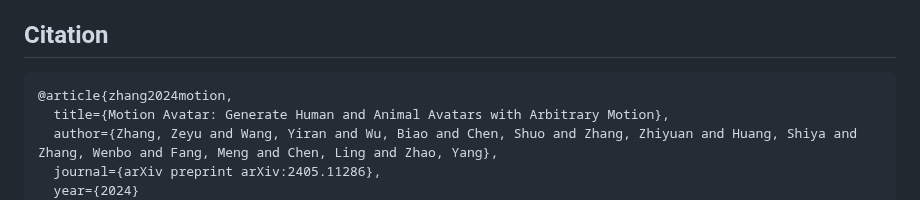
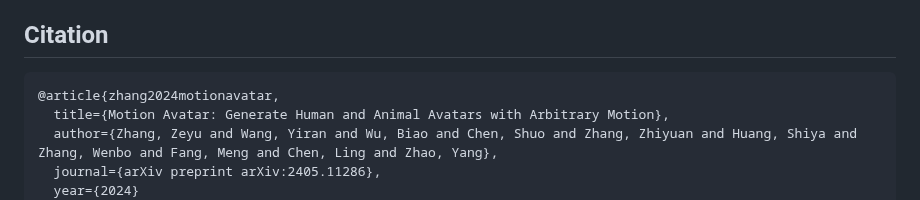
Before and after one commit to steve-zeyu-zhang/MotionAvatar, a Markdown page: README.md, the part around the change. Drawn GitHub-style.

````diff
--- a/README.md
+++ b/README.md
@@ -37,7 +37,7 @@ serves as a valuable resource for the community._
 ## Citation
 
 ```
-@article{zhang2024motion,
+@article{zhang2024motionavatar,
   title={Motion Avatar: Generate Human and Animal Avatars with Arbitrary Motion},
   author={Zhang, Zeyu and Wang, Yiran and Wu, Biao and Chen, Shuo and Zhang, Zhiyuan and Huang, Shiya and Zhang, Wenbo and Fang, Meng and Chen, Ling and Zhao, Yang},
   journal={arXiv preprint arXiv:2405.11286},
````
